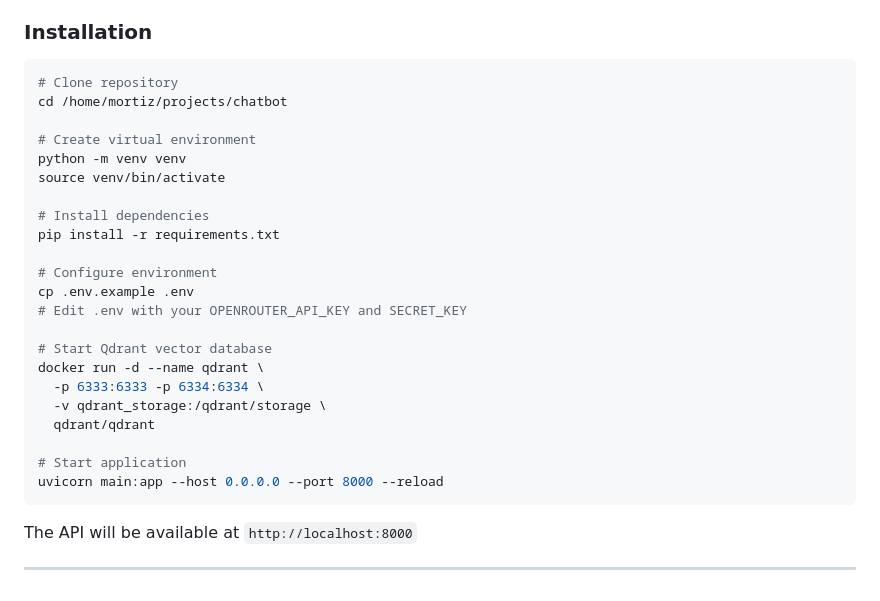
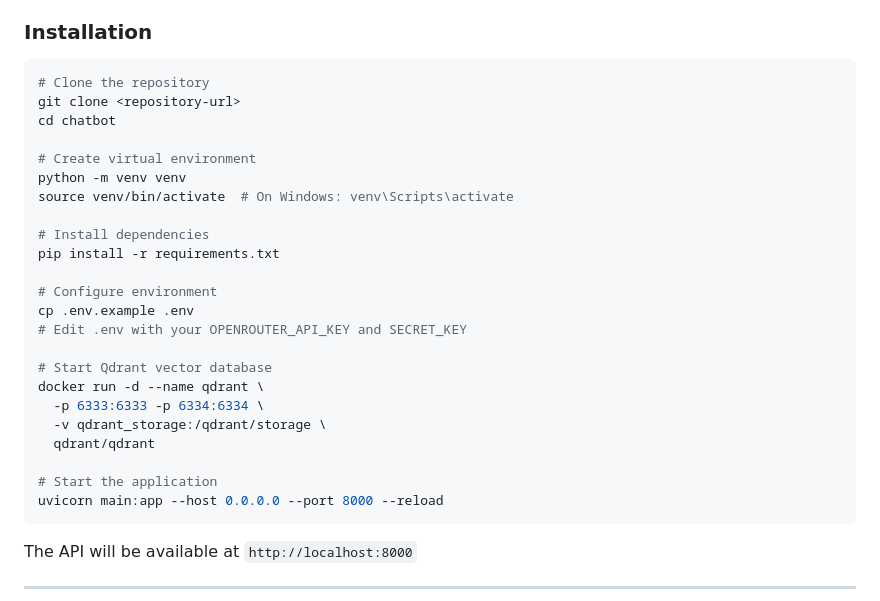
Before and after one commit to Mortiz98/chatbotAPI, a Markdown page: README.md, the part around the change. GitHub-like rendering.

Commit message:
Fix installation instructions in README
- Replace local path with generic git clone instructions
- Add Windows activation note for virtual environment
- Improve clarity of setup steps

````diff
--- a/README.md
+++ b/README.md
@@ -87,12 +87,13 @@ This project provides a **RAG (Retrieval-Augmented Generation)** system built wi
 ### Installation
 
 ```bash
-# Clone repository
-cd /home/mortiz/projects/chatbot
+# Clone the repository
+git clone <repository-url>
+cd chatbot
 
 # Create virtual environment
 python -m venv venv
-source venv/bin/activate
+source venv/bin/activate  # On Windows: venv\Scripts\activate
 
 # Install dependencies
 pip install -r requirements.txt
@@ -107,7 +108,7 @@ docker run -d --name qdrant \
   -v qdrant_storage:/qdrant/storage \
   qdrant/qdrant
 
-# Start application
+# Start the application
 uvicorn main:app --host 0.0.0.0 --port 8000 --reload
 ```
 
````
